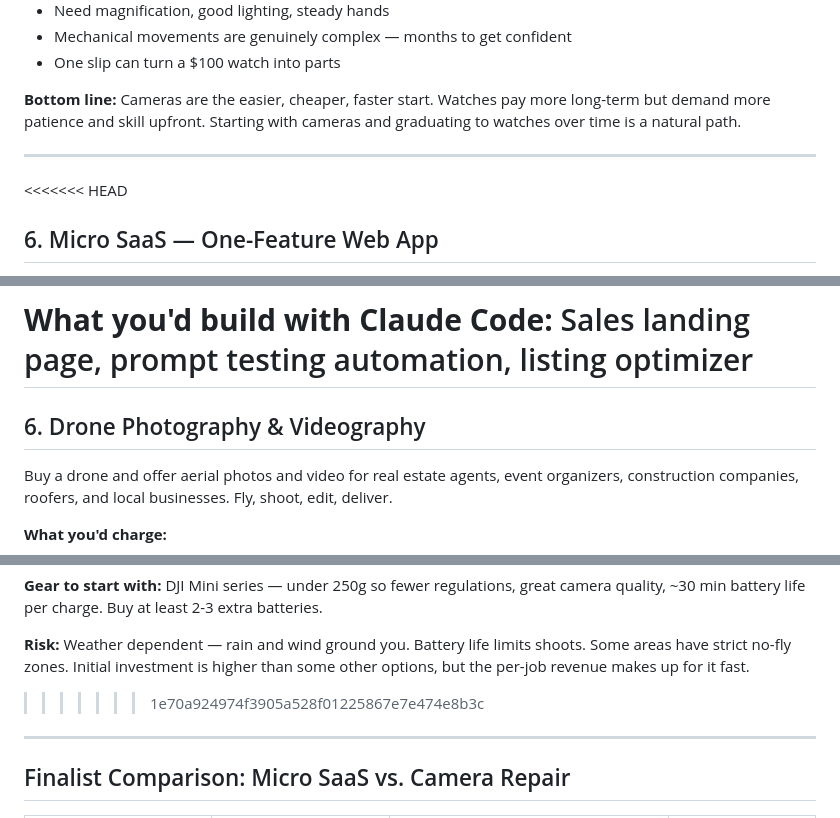
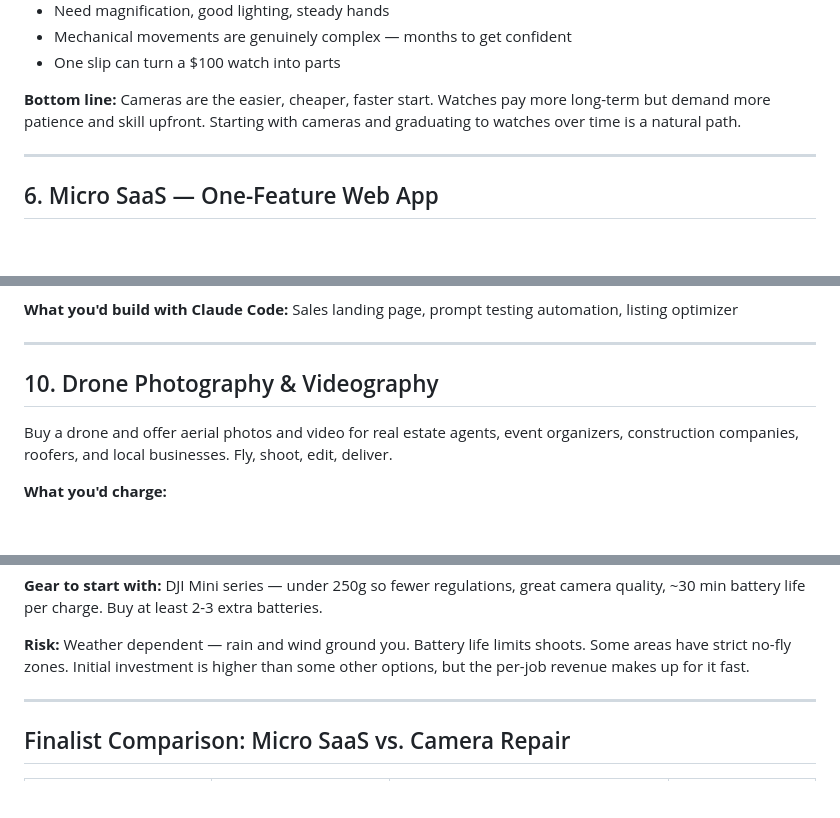
Before and after one commit to benedictbernier-a11y/personal-sites, a Markdown page: business-ideas.md, 3 parts joined by grey strips. GitHub-like rendering; blank space fills up the shorter version.

Commit message:
Resolve merge conflict in business-ideas.md, add decision.md
Keep both Benedict's ideas (#6-9) and Laurence's drone idea (now #10).

Co-Authored-By: Claude Opus 4.6 <noreply@anthropic.com>

```diff
--- a/business-ideas.md
+++ b/business-ideas.md
@@ -155,7 +155,6 @@ Buy non-running or rough-condition mechanical watches cheap. Service them — cl
 
 ---
 
-<<<<<<< HEAD
 ## 6. Micro SaaS — One-Feature Web App
 
 Build a tiny web app that does one thing and charge $3-10/month. Examples: a client follow-up reminder tool, a receipt scanner for small businesses, a social media bio link page builder, a habit tracker with email nudges. The entire thing can be built in a weekend with Claude Code.
@@ -229,8 +228,10 @@ Package and sell curated prompt collections for ChatGPT, Midjourney, Claude, or
 **Laurence's role:** Writing and testing the prompts, Gumroad/Etsy management, tracking sales
 
 **What you'd build with Claude Code:** Sales landing page, prompt testing automation, listing optimizer
-=======
-## 6. Drone Photography & Videography
+
+---
+
+## 10. Drone Photography & Videography
 
 Buy a drone and offer aerial photos and video for real estate agents, event organizers, construction companies, roofers, and local businesses. Fly, shoot, edit, deliver.
 
@@ -261,7 +262,6 @@ Buy a drone and offer aerial photos and video for real estate agents, event orga
 **Gear to start with:** DJI Mini series — under 250g so fewer regulations, great camera quality, ~30 min battery life per charge. Buy at least 2-3 extra batteries.
 
 **Risk:** Weather dependent — rain and wind ground you. Battery life limits shoots. Some areas have strict no-fly zones. Initial investment is higher than some other options, but the per-job revenue makes up for it fast.
->>>>>>> 1e70a924974f3905a528f01225867e7e474e8b3c
 
 ---
 
```
Also changed, not shown: decision.md (added).
